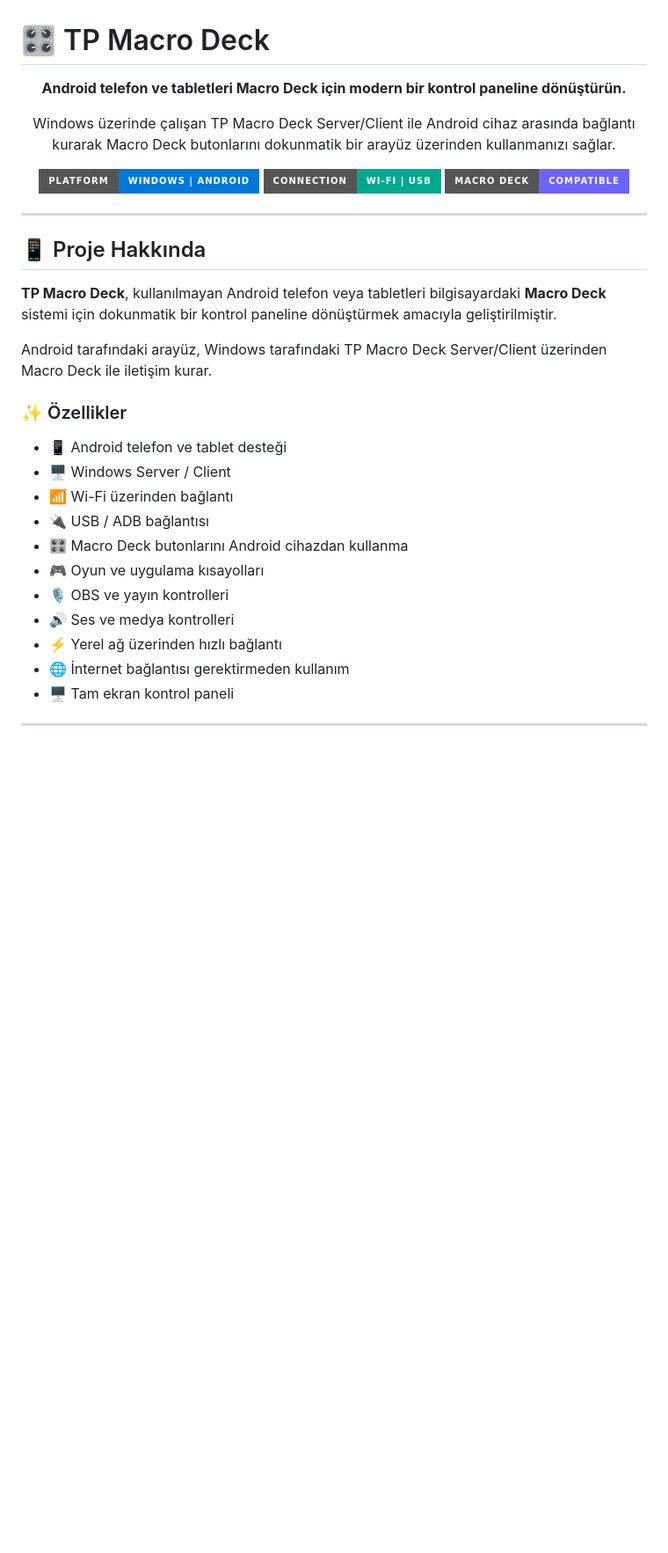
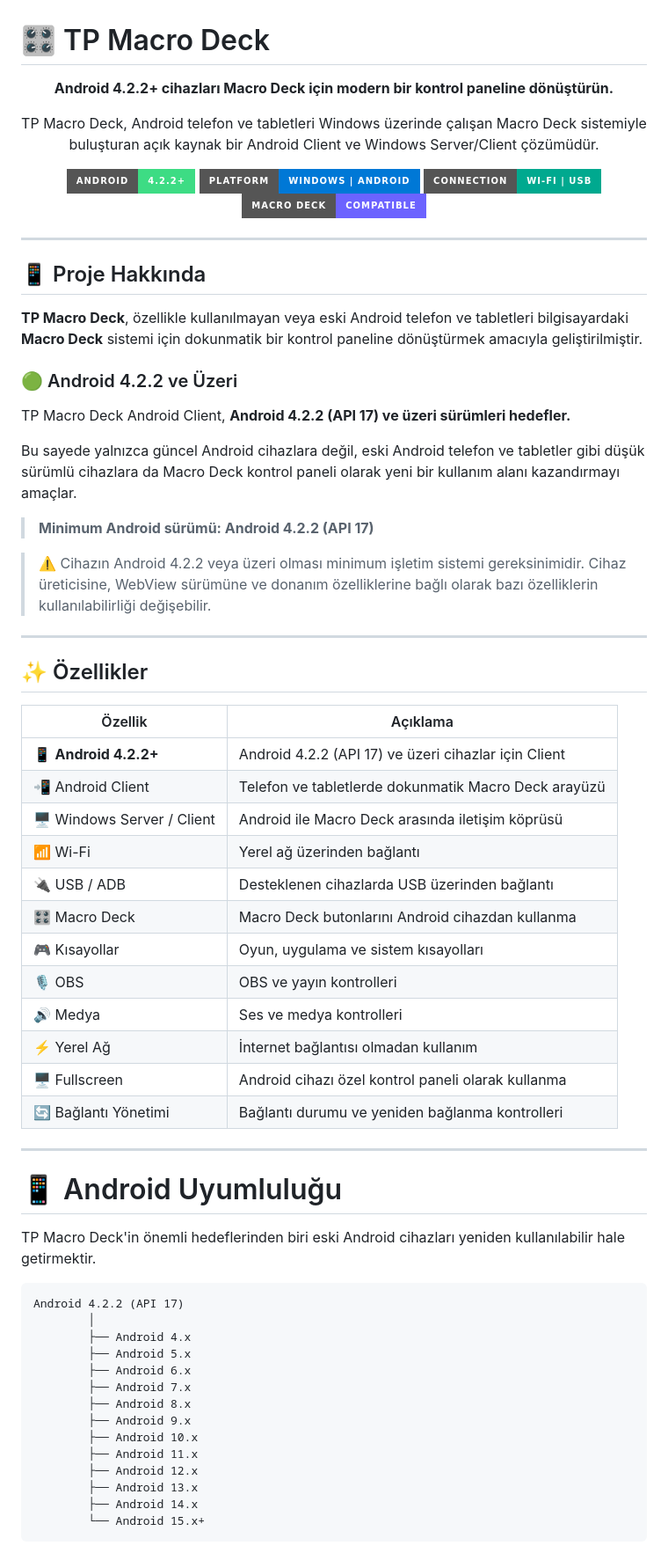
Before and after one commit to trpolaris/TPMacroDeck, a Markdown page: README.md, the part around one of its changes. Shown at 88% size. Rendered like a GitHub page; badges without logos; blank space fills up the shorter version.

````diff
--- a/README.md
+++ b/README.md
@@ -1,37 +1,75 @@
 # 🎛️ TP Macro Deck
 
 <p align="center">
-  <strong>Android telefon ve tabletleri Macro Deck için modern bir kontrol paneline dönüştürün.</strong>
+  <strong>Android 4.2.2+ cihazları Macro Deck için modern bir kontrol paneline dönüştürün.</strong>
 </p>
 
 <p align="center">
-  Windows üzerinde çalışan TP Macro Deck Server/Client ile Android cihaz arasında bağlantı kurarak Macro Deck butonlarını dokunmatik bir arayüz üzerinden kullanmanızı sağlar.
+  TP Macro Deck, Android telefon ve tabletleri Windows üzerinde çalışan Macro Deck sistemiyle buluşturan açık kaynak bir Android Client ve Windows Server/Client çözümüdür.
 </p>
 
 <p align="center">
-  <img src="https://img.shields.io/badge/Platform-Windows%20%7C%20Android-0078D6?style=for-the-badge">
-  <img src="https://img.shields.io/badge/Connection-Wi--Fi%20%7C%20USB-00A98F?style=for-the-badge">
-  <img src="https://img.shields.io/badge/Macro%20Deck-Compatible-6C63FF?style=for-the-badge">
+  <img src="https://img.shields.io/badge/Android-4.2.2%2B-3DDC84?style=for-the-badge&logo=android&logoColor=white" alt="Android 4.2.2+">
+  <img src="https://img.shields.io/badge/Platform-Windows%20%7C%20Android-0078D6?style=for-the-badge" alt="Platform">
+  <img src="https://img.shields.io/badge/Connection-Wi--Fi%20%7C%20USB-00A98F?style=for-the-badge" alt="Connection">
+  <img src="https://img.shields.io/badge/Macro%20Deck-Compatible-6C63FF?style=for-the-badge" alt="Macro Deck">
 </p>
 
 ---
 
 ## 📱 Proje Hakkında
 
-**TP Macro Deck**, kullanılmayan Android telefon veya tabletleri bilgisayardaki **Macro Deck** sistemi için dokunmatik bir kontrol paneline dönüştürmek amacıyla geliştirilmiştir.
+**TP Macro Deck**, özellikle kullanılmayan veya eski Android telefon ve tabletleri bilgisayardaki **Macro Deck** sistemi için dokunmatik bir kontrol paneline dönüştürmek amacıyla geliştirilmiştir.
 
-Android tarafındaki arayüz, Windows tarafındaki TP Macro Deck Server/Client üzerinden Macro Deck ile iletişim kurar.
+### 🟢 Android 4.2.2 ve Üzeri
 
-### ✨ Özellikler
+TP Macro Deck Android Client, **Android 4.2.2 (API 17) ve üzeri sürümleri hedefler.**
 
-- 📱 Android telefon ve tablet desteği
-- 🖥️ Windows Server / Client
-- 📶 Wi-Fi üzerinden bağlantı
-- 🔌 USB / ADB bağlantısı
-- 🎛️ Macro Deck butonlarını Android cihazdan kullanma
-- 🎮 Oyun ve uygulama kısayolları
-- 🎙️ OBS ve yayın kontrolleri
-- 🔊 Ses ve medya kontrolleri
-- ⚡ Yerel ağ üzerinden hızlı bağlantı
-- 🌐 İnternet bağlantısı gerektirmeden kullanım
-- 🖥️ Tam ekran kontrol paneli
+Bu sayede yalnızca güncel Android cihazlara değil, eski Android telefon ve tabletler gibi düşük sürümlü cihazlara da Macro Deck kontrol paneli olarak yeni bir kullanım alanı kazandırmayı amaçlar.
+
+> **Minimum Android sürümü: Android 4.2.2 (API 17)**
+
+> ⚠️ Cihazın Android 4.2.2 veya üzeri olması minimum işletim sistemi gereksinimidir. Cihaz üreticisine, WebView sürümüne ve donanım özelliklerine bağlı olarak bazı özelliklerin kullanılabilirliği değişebilir.
+
+---
+
+## ✨ Özellikler
+
+| Özellik | Açıklama |
+|---|---|
+| 📱 **Android 4.2.2+** | Android 4.2.2 (API 17) ve üzeri cihazlar için Client |
+| 📲 Android Client | Telefon ve tabletlerde dokunmatik Macro Deck arayüzü |
+| 🖥️ Windows Server / Client | Android ile Macro Deck arasında iletişim köprüsü |
+| 📶 Wi-Fi | Yerel ağ üzerinden bağlantı |
+| 🔌 USB / ADB | Desteklenen cihazlarda USB üzerinden bağlantı |
+| 🎛️ Macro Deck | Macro Deck butonlarını Android cihazdan kullanma |
+| 🎮 Kısayollar | Oyun, uygulama ve sistem kısayolları |
+| 🎙️ OBS | OBS ve yayın kontrolleri |
+| 🔊 Medya | Ses ve medya kontrolleri |
+| ⚡ Yerel Ağ | İnternet bağlantısı olmadan kullanım |
+| 🖥️ Fullscreen | Android cihazı özel kontrol paneli olarak kullanma |
+| 🔄 Bağlantı Yönetimi | Bağlantı durumu ve yeniden bağlanma kontrolleri |
+
+---
+
+# 📱 Android Uyumluluğu
+
+TP Macro Deck'in önemli hedeflerinden biri eski Android cihazları yeniden kullanılabilir hale getirmektir.
+
+```text
+Android 4.2.2 (API 17)
+        │
+        ├── Android 4.x
+        ├── Android 5.x
+        ├── Android 6.x
+        ├── Android 7.x
+        ├── Android 8.x
+        ├── Android 9.x
+        ├── Android 10.x
+        ├── Android 11.x
+        ├── Android 12.x
+        ├── Android 13.x
+        ├── Android 14.x
+        └── Android 15.x+
+```
+
````
Also changed, not shown: other parts of README.md (+106 -56 lines).
